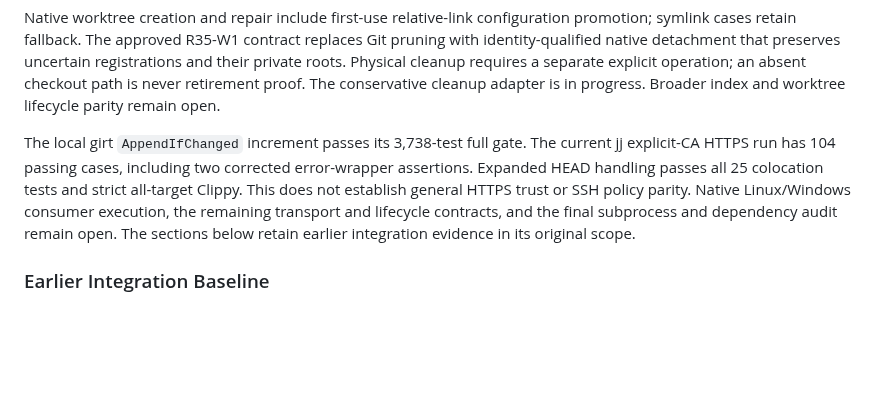
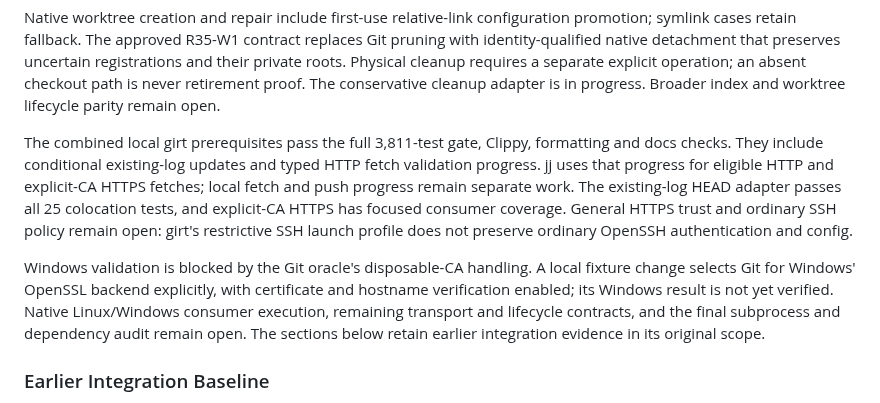
Before and after one commit to joshka/girt, a Markdown page: docs/evidence/r35.md, the part around the change. GitHub-like rendering; blank space fills up the shorter version.

Commit message:
Refresh the local integration milestone

```diff
--- a/docs/evidence/r35.md
+++ b/docs/evidence/r35.md
@@ -22,12 +22,18 @@ requires a separate explicit operation; an absent checkout path is never retirem
 conservative cleanup adapter is in progress. Broader index and worktree lifecycle parity remain
 open.
 
-The local girt `AppendIfChanged` increment passes its 3,738-test full gate. The current jj
-explicit-CA HTTPS run has 104 passing cases, including two corrected error-wrapper assertions.
-Expanded HEAD handling passes all 25 colocation tests and strict all-target Clippy. This does not
-establish general HTTPS trust or SSH policy parity. Native Linux/Windows consumer execution, the
-remaining transport and lifecycle contracts, and the final subprocess and dependency audit remain
-open. The sections below retain earlier integration evidence in its original scope.
+The combined local girt prerequisites pass the full 3,811-test gate, Clippy, formatting and docs
+checks. They include conditional existing-log updates and typed HTTP fetch validation progress. jj
+uses that progress for eligible HTTP and explicit-CA HTTPS fetches; local fetch and push progress
+remain separate work. The existing-log HEAD adapter passes all 25 colocation tests, and explicit-CA
+HTTPS has focused consumer coverage. General HTTPS trust and ordinary SSH policy remain open: girt's
+restrictive SSH launch profile does not preserve ordinary OpenSSH authentication and config.
+
+Windows validation is blocked by the Git oracle's disposable-CA handling. A local fixture change
+selects Git for Windows' OpenSSL backend explicitly, with certificate and hostname verification
+enabled; its Windows result is not yet verified. Native Linux/Windows consumer execution, remaining
+transport and lifecycle contracts, and the final subprocess and dependency audit remain open. The
+sections below retain earlier integration evidence in its original scope.
 
 ### Earlier Integration Baseline
 
```
